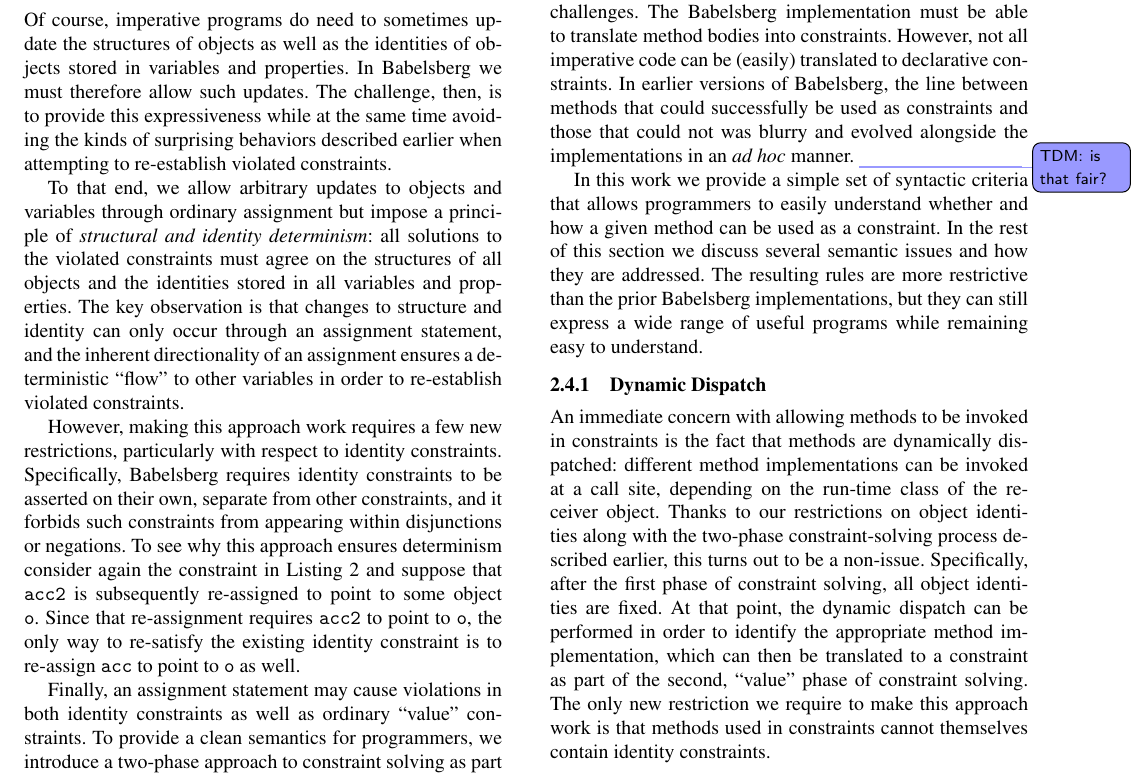
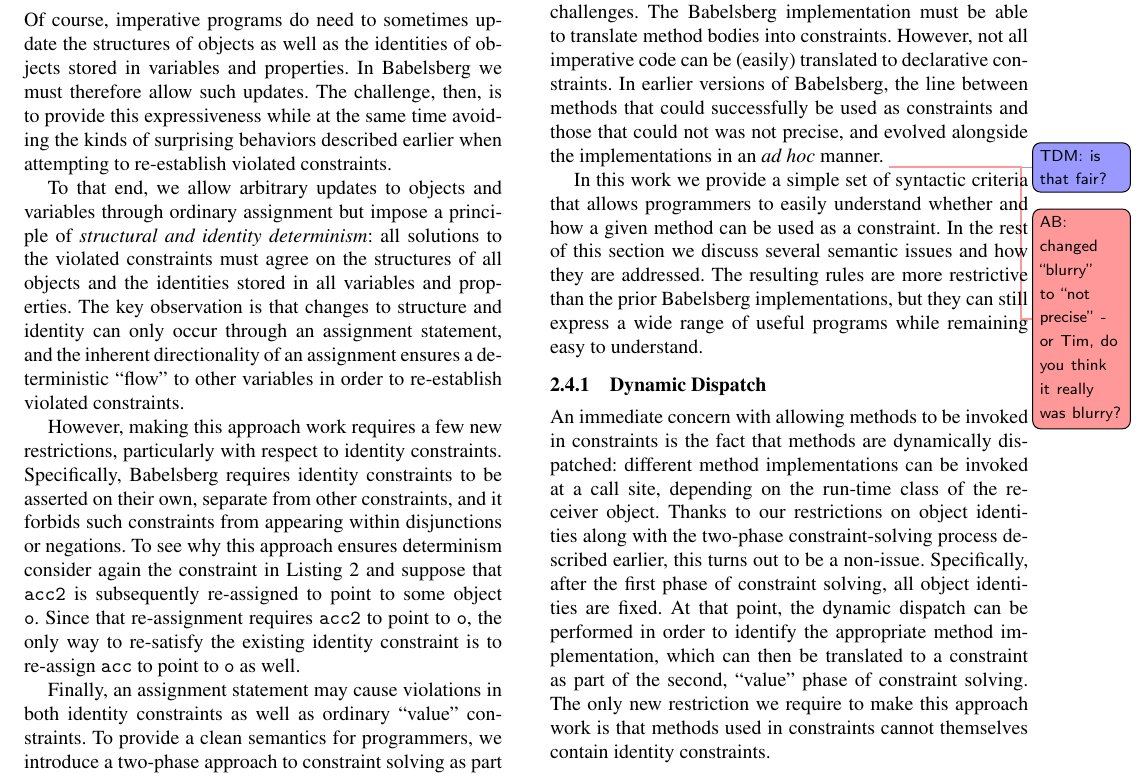
Before and after one commit to timfel/papers, a LaTeX paper (main.tex): part of page 4 of 14, cut so that both start at the same text. Compiled offline with pdfLaTeX; a missing font is replaced by an installed copy or a similar font.

Commit message:
responded to a TODO about blurry lies

```diff
--- a/main.tex
+++ b/main.tex
@@ -779,8 +779,10 @@
 be (easily) translated to declarative constraints.  In earlier
 versions of Babelsberg, the line between methods that could
 successfully be used as constraints and those that could not was
-blurry and evolved alongside the implementations in an {\em ad hoc}
-manner.  \tdm{is that fair?}
+not precise, and evolved alongside the implementations
+in an {\em ad hoc} manner.  \tdm{is that fair?}
+\ab{changed ``blurry'' to ``not precise'' - or Tim, do you
+  think it really was blurry?}
 
 In this work we provide a simple set of
 syntactic criteria that allows programmers to easily understand
```
